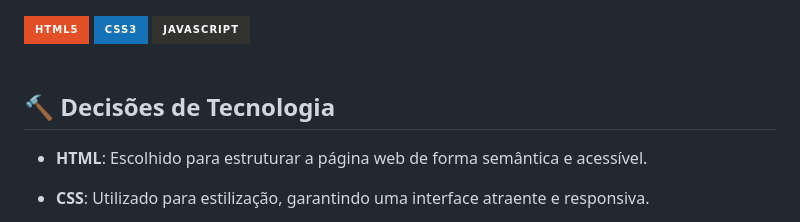
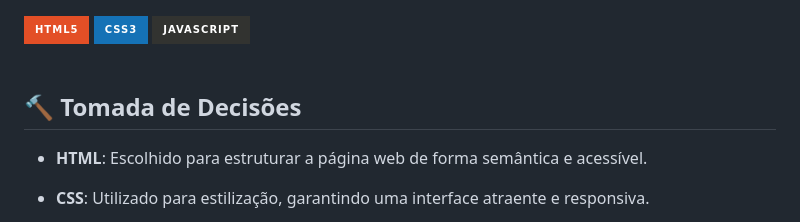
Before and after one commit to fernandesmelo/conversor-de-moedas, a Markdown page: README.md, the part around the change. Rendered like a GitHub page; badges without logos.

```diff
--- a/README.md
+++ b/README.md
@@ -46,7 +46,7 @@ Próximos passos...
   <img align="center" alt="html5" src="https://img.shields.io/badge/JavaScript-323330?style=for-the-badge&logo=javascript&logoColor=F7DF1E" />
 </div><br/>
 
-## 🔨 Decisões de Tecnologia
+## 🔨 Tomada de Decisões
 
 * **HTML**: Escolhido para estruturar a página web de forma semântica e acessível.
 
```
